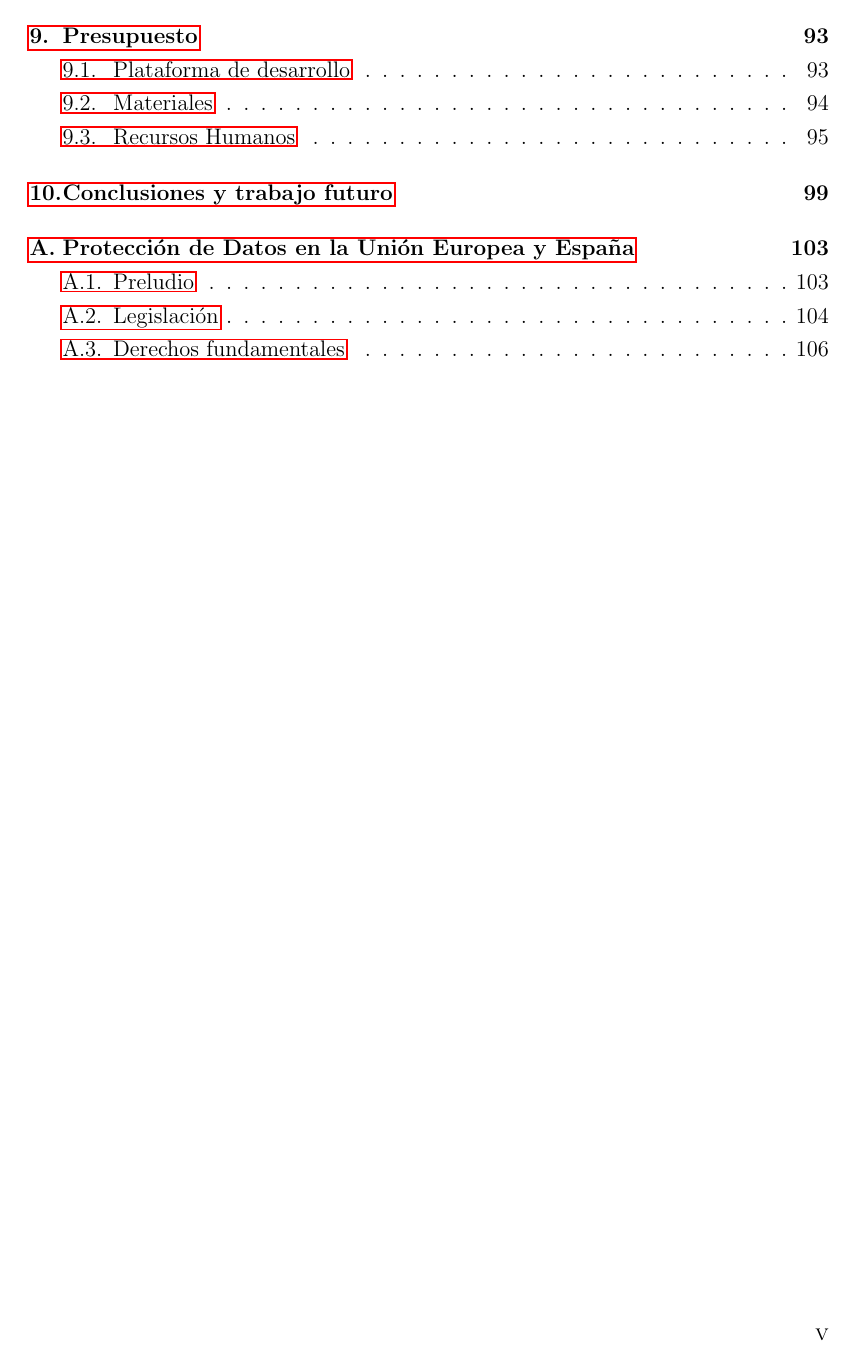
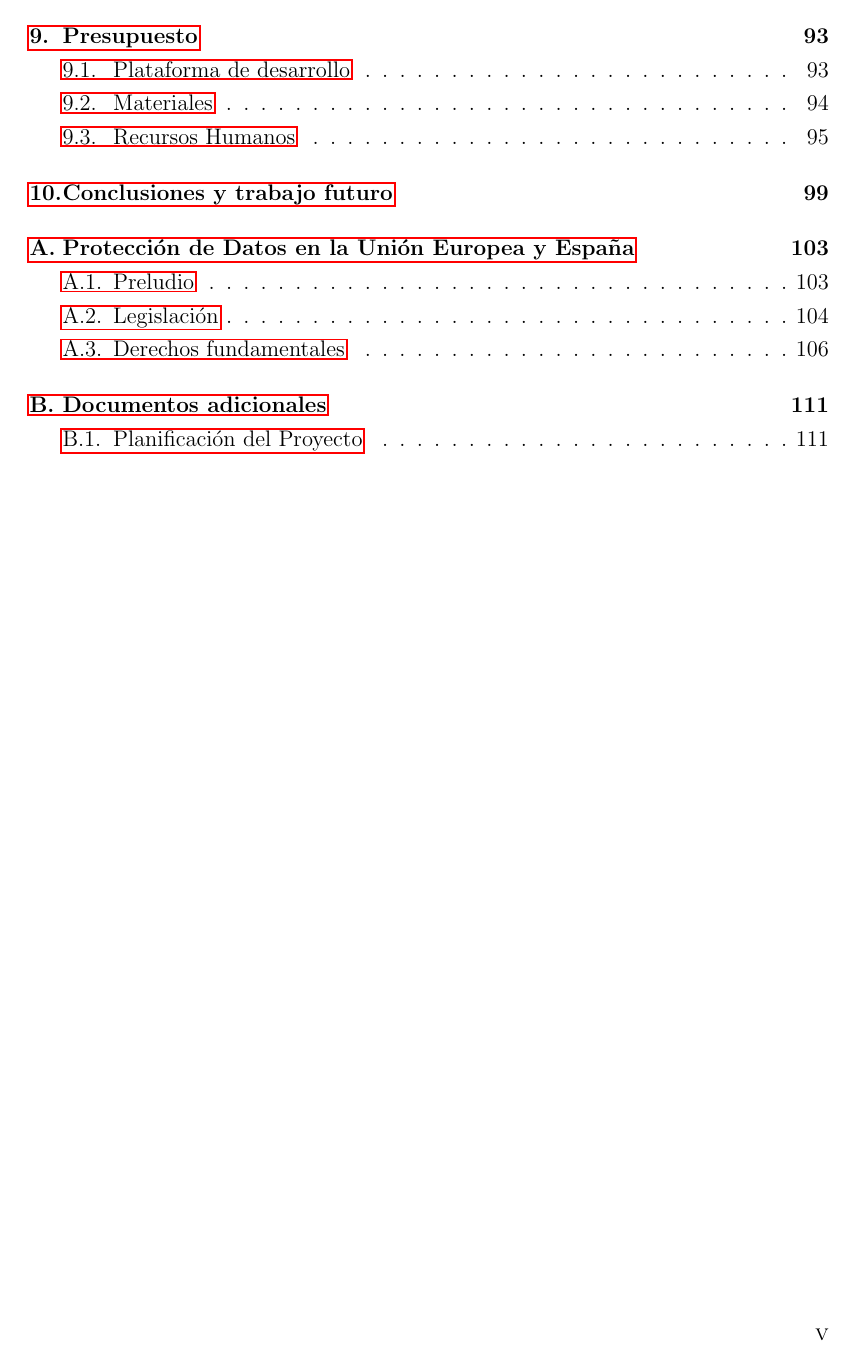
Before and after one commit to Ibaii99/PFG_MEMORIA, a LaTeX book (MAIN.tex): page 5 of 122. Compiled offline with pdfLaTeX; an older LaTeX class or package is replaced by its successor.

Commit message:
fix(): appendix b rename

```diff
--- a/MAIN.tex
+++ b/MAIN.tex
@@ -162,7 +162,7 @@
                 Capitulos/10.Conclusiones,
                 Capitulos/Funciones,
                 Anexos/1.AnexoProteccionDatos,
-                Anexos/2.AnexoPlanificacion
+                Anexos/2.AnexoDocs
 }
 %Esta función es de gran importancia. Como se puede observar a la izquierda, hay una carpeta que se ha creado con diferentes capítulos. Estos capítulos son los diferentes apartados de la memoria en los que se va a ir escribiendo. Por ejemplo, el capítulo de la introducción, el capítulo de objetivos, el capítulo de la memoria técnica, o el capítulo del plan de trabajo. Bien, de cara a poder incluirlos a posteriori en esto documento principal (MAIN.tex) es necesario indicarle a LATEX que los cargue y eso se realiza con esta función. Así, habrá que incluir tantos parámetros como capítulos se deseen cargar. Los parámetros son simplemente la dirección de la carpeta en la que se encuentran, y su nombre.
 
```
Also changed, not shown: MAIN.tex (2 more changed lines).
